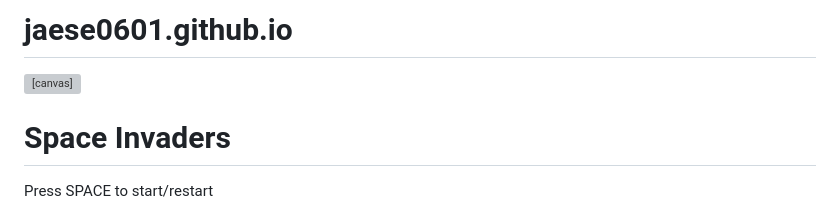
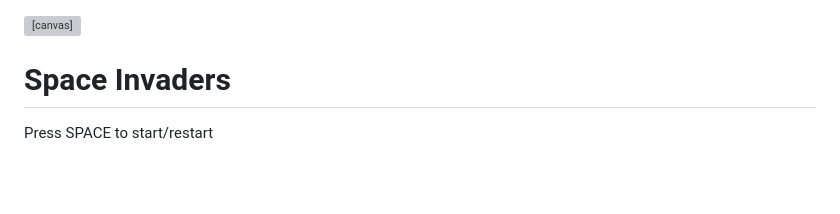
Before and after one commit to jaese0601/jaese0601.github.io, a Markdown page: README.md, the part around the change. Rendered like a GitHub page; blank space fills up the shorter version; grey boxes are pictures that could not be loaded.

```diff
--- a/README.md
+++ b/README.md
@@ -1,4 +1,3 @@
-# jaese0601.github.io
 <!DOCTYPE html>
 <html lang="en">
 <head>
```
